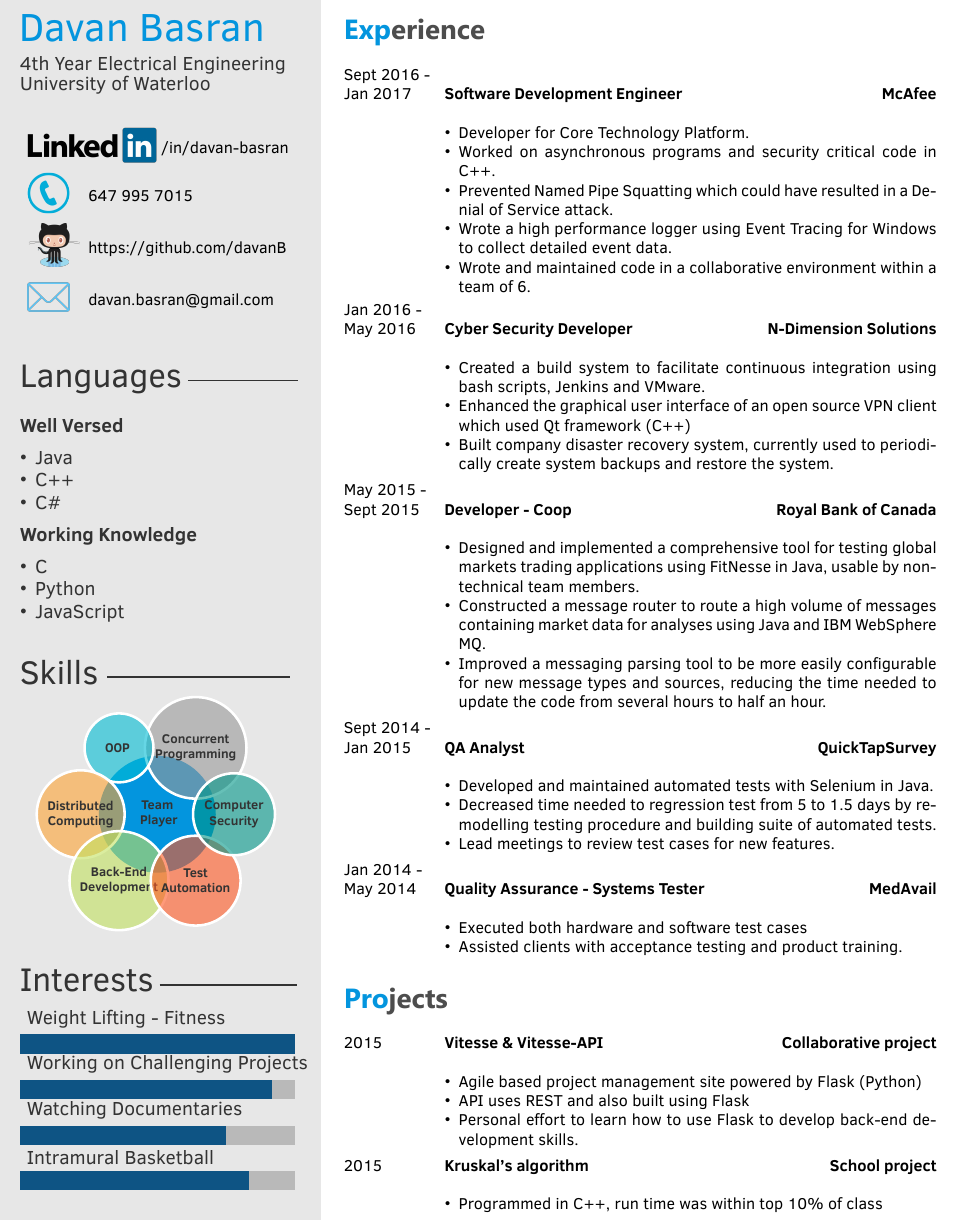
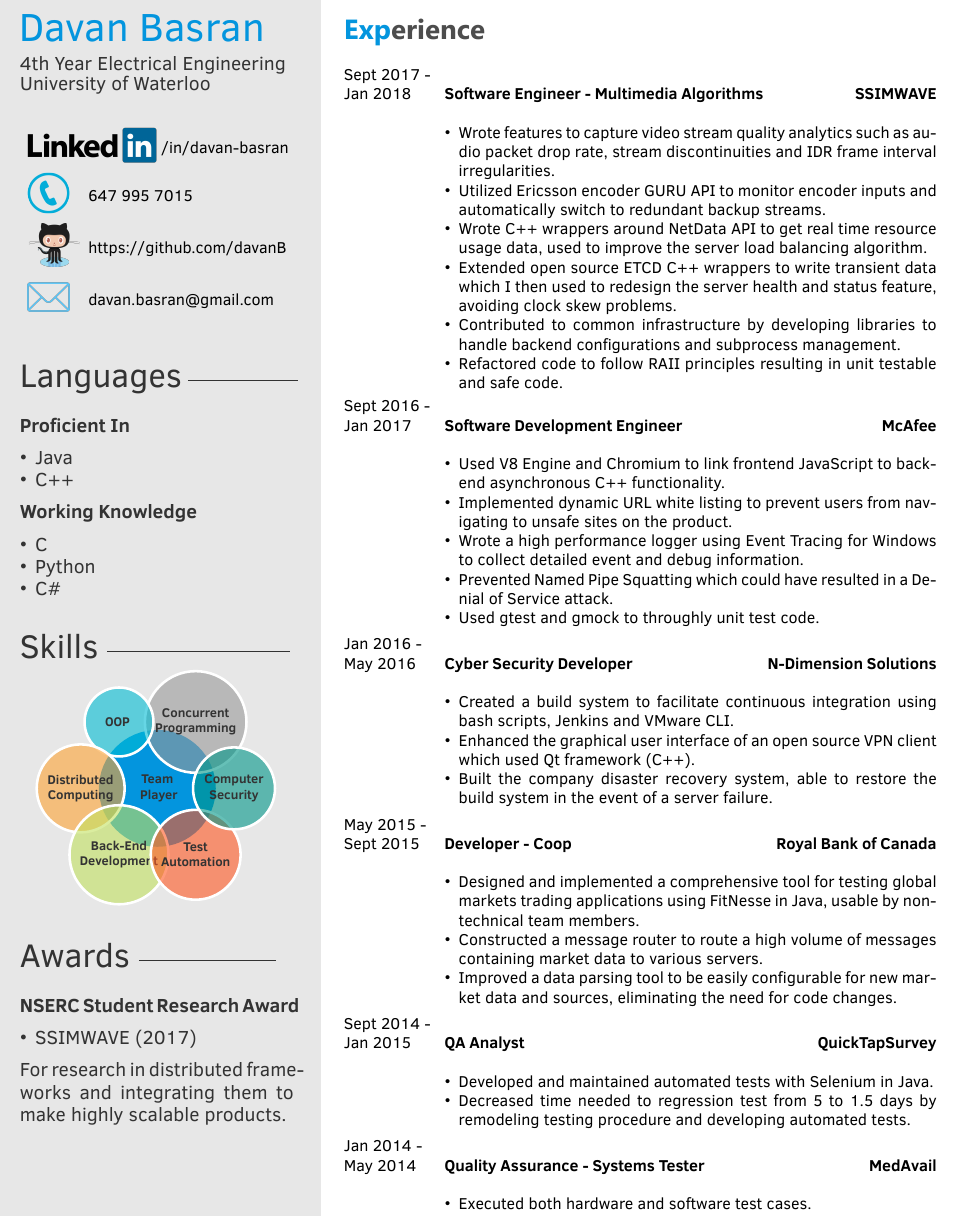
Before and after one commit to davanB/Resume, a LaTeX CV (template.tex, which reads twentysecondcv.cls): part of the page, cut so that both start at the same text. Compiled offline with XeLaTeX.

Commit message:
update resume with SSIMWAVE experience

```diff
--- a/template.tex
+++ b/template.tex
@@ -35,7 +35,7 @@
     }
 }
 
-\interests{{Intramural Basketball/5},{Watching Documentaries/4.5},{Working on Challenging Projects/5.5},{Weight Lifting - Fitness/6}}
+%\interests{{Intramural Basketball/5},{Watching Documentaries/4.5},{Working on Challenging Projects/5.5},{Weight Lifting - Fitness/6}}
 
 %----------------------------------------------------------------------------------------
 %	 PERSONAL INFORMATION
@@ -66,18 +66,34 @@
 \section{Experience}
 
 \begin{twenty} % Environment for a list with descriptions
+		\twentyitem
+    	{Sept 2017 -\\Jan 2018}
+        {Software Engineer - Multimedia Algorithms}
+        {\href{https://www.ssimwave.com}{SSIMWAVE}}
+        {}
+        {
+        {\begin{itemize}
+        \item Wrote features to capture video stream quality analytics such as audio packet drop rate, stream discontinuities and IDR frame interval irregularities.
+        \item Utilized Ericsson encoder GURU API to monitor encoder inputs and automatically switch to redundant backup streams.
+        \item Wrote C++ wrappers around NetData API to get real time resource usage data, used to improve the server load balancing algorithm.
+        \item Extended open source ETCD C++ wrappers to write transient data which I then used to redesign the server health and status feature, avoiding clock skew problems.
+        \item Contributed to common infrastructure by developing libraries to handle backend configurations and subprocess management.
+        \item Refactored code to follow RAII principles resulting in unit testable and safe code.
+    \end{itemize}}
+        }
+
 	\twentyitem
     	{Sept 2016 - \\Jan 2017}
         {Software Development Engineer}
-        {\href{https://www.mcafee.com/ca/index.html}{ McAfee}}
+        {\href{https://www.mcafee.com/ca/index.html}{McAfee}}
         {}
         {
         {\begin{itemize}
-        \item Developer for Core Technology Platform.
-        \item Worked on asynchronous programs and security critical code in C++.
+        \item Used V8 Engine and Chromium to link frontend JavaScript to backend asynchronous C++ functionality.
+        \item Implemented dynamic URL white listing to prevent users from navigating to unsafe sites on the product.
+        \item Wrote a high performance logger using Event Tracing for Windows to collect detailed event and debug information.
         \item Prevented Named Pipe Squatting which could have resulted in a Denial of Service attack.
-        \item Wrote a high performance logger using Event Tracing for Windows to collect detailed event data.
-        \item Wrote and maintained code in a collaborative environment within a team of 6.
+        \item Used gtest and gmock to throughly unit test code.
     \end{itemize}}
         }
 
@@ -88,9 +104,9 @@
         {}
         {
         {\begin{itemize}
-        \item Created a build system to facilitate continuous integration using bash scripts, Jenkins and VMware.
-        \item Enhanced the graphical user interface of an open source VPN client which used Qt framework (C++)
-        \item Built company disaster recovery system, currently used to periodically create system backups and restore the system.
+        \item Created a build system to facilitate continuous integration using bash scripts, Jenkins and VMware CLI.
+        \item Enhanced the graphical user interface of an open source VPN client which used Qt framework (C++).
+        \item Built the company disaster recovery system, able to restore the build system in the event of a server failure.
     \end{itemize}}
         }
 
@@ -102,8 +118,8 @@
         {
         \begin{itemize}
         \item Designed and implemented a comprehensive tool for testing global markets trading applications using FitNesse in Java, usable by non-technical team members.
-        \item Constructed a message router to route a high volume of messages containing market data for analyses using Java and IBM WebSphere MQ.
-        \item Improved a messaging parsing tool to be more easily configurable for new message types and sources, reducing the time needed to update the code from several hours to half an hour.
+        \item Constructed a message router to route a high volume of messages containing market data to various servers.
+        \item Improved a data parsing tool to be easily configurable for new market data and sources, eliminating the need for code changes.
     \end{itemize}
     	}
 
@@ -115,8 +131,7 @@
         {
         {\begin{itemize}
         \item Developed and maintained automated tests with Selenium in Java.
-        \item Decreased time needed to regression test from 5 to 1.5 days by remodelling testing procedure and building suite of automated tests.
-        \item Lead meetings to review test cases for new features.
+        \item Decreased time needed to regression test from 5 to 1.5 days by remodeling testing procedure and developing automated tests.
     \end{itemize}}
         }
 
@@ -127,43 +142,11 @@
         {}
         {
         {\begin{itemize}
-        \item Executed both hardware and software test cases
-        \item Assisted clients with acceptance testing and product training.
+        \item Executed both hardware and software test cases.
     \end{itemize}}
         }
 
 	%\twentyitem{<dates>}{<title>}{<location>}{<description>}
 \end{twenty}
 
-%----------------------------------------------------------------------------------------
-%	 PROJECTS
-%----------------------------------------------------------------------------------------
-
-\section{Projects}
-\begin{twenty}
-	\twentyitem
-    	{ 2015}
-        {\href{https://github.com/Gourave/Vitesse}{Vitesse} \& \href{https://github.com/Gourave/Vitesse_API}{Vitesse-API}}
-        {Collaborative project}
-        {}
-        {
-        {\begin{itemize}
-        \item Agile based project management site powered by Flask (Python)
-        \item API uses REST and also built using Flask
-        \item Personal effort to learn how to use Flask to develop back-end development skills.
-    \end{itemize}}
-        }
-
-    \twentyitem
-    	{ 2015}
-        {\href{https://github.com/davanB/School/blob/master/Weighted_graph.h}{Kruskal's algorithm}}
-        {School project}
-        {}
-        {
-        {\begin{itemize}
-        \item Programmed in C++, run time was within top 10\% of class
-    \end{itemize}}
-        }
-\end{twenty}
-
 \end{document}
--- a/twentysecondcv.cls
+++ b/twentysecondcv.cls
@@ -126,7 +126,7 @@
 
 \newcommand{\profilesection}[2]{\vspace{8pt}{\color{black!80} \huge #1 \rule[0.15\baselineskip]{#2}{1pt}}}
 
-\newcommand{\profilsubesection}[1]{\color{black!80} \large \textbf{#1}}}
+\newcommand{\profilsubesection}[1]{\color{black!80} \large \textbf{#1}}
 
 % Define custom commands for CV info
 \newcommand{\cvdate}[1]{\renewcommand{\cvdate}{#1}}
@@ -222,17 +222,16 @@
               \end{array}
         $}
         \\
-        \profilsubesection {Well Versed}
+        \profilsubesection {Proficient In}
         \begin{itemize} [noitemsep]
         \item Java
         \item C++
-        \item C\#
     \end{itemize}
     \profilsubesection {Working Knowledge}
     \begin{itemize} [noitemsep]
         \item C
         \item Python
-        \item JavaScript
+        \item C\#
     \end{itemize}
 
     %------------------------------------------------
@@ -243,4 +242,4 @@
 
         %------------------------------------------------
         \vspace{3mm}
-        \profilesection{Interests}{3cm}
+        \profilesection{Awards}{3cm}
@@ -249,3 +253,11 @@
+        \profilsubesection {NSERC Student Research Award}
+        \begin{itemize} [noitemsep]
+        \item SSIMWAVE (2017)
+        \end{itemize}
+        For research in distributed frameworks and integrating them to make highly scalable products.
+
+        % uncomment this for interest bar stuff
+        %\interests
 
   \end{textblock}
 }
```
Also changed, not shown: twentysecondcv.cls (7 more changed lines).
